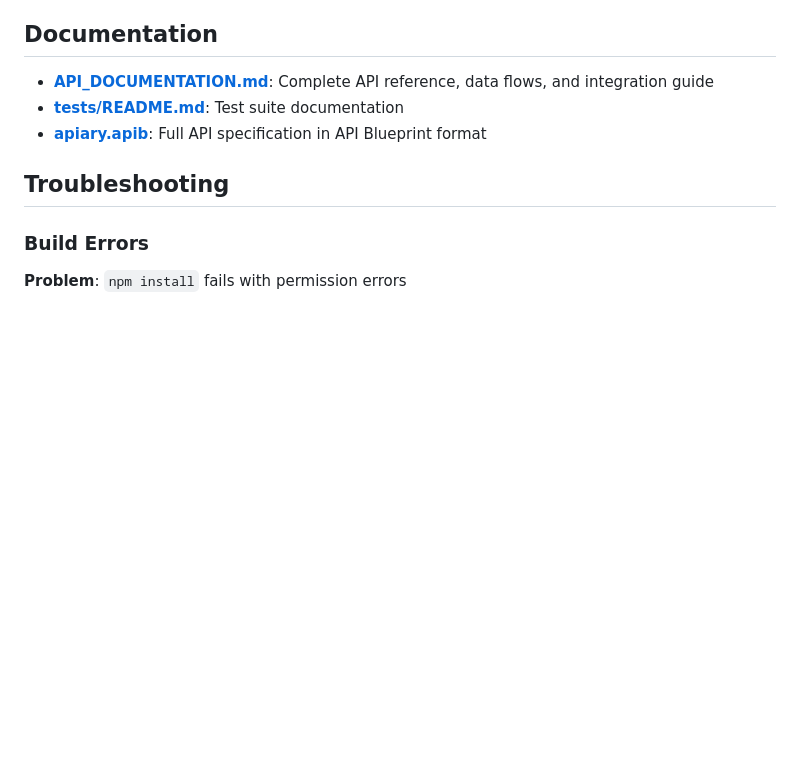
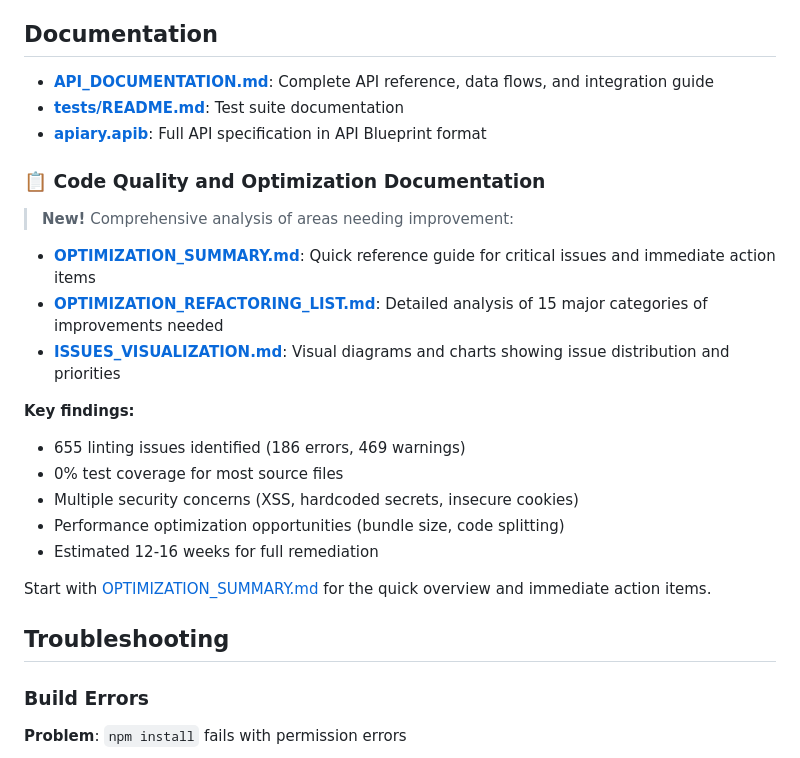
Before and after one commit to janiluuk/Vifi.ee-frontend, a Markdown page: README.md, the part around the change. GitHub-like rendering; blank space fills up the shorter version.

Commit message:
Update README with links to optimization documentation
Co-authored-by: janiluuk <2620004+janiluuk@users.noreply.github.com>

```diff
--- a/README.md
+++ b/README.md
@@ -742,6 +742,23 @@ Vifi.ee-frontend/
 - **[tests/README.md](tests/README.md)**: Test suite documentation
 - **[apiary.apib](apiary.apib)**: Full API specification in API Blueprint format
 
+### 📋 Code Quality and Optimization Documentation
+
+> **New!** Comprehensive analysis of areas needing improvement:
+
+- **[OPTIMIZATION_SUMMARY.md](OPTIMIZATION_SUMMARY.md)**: Quick reference guide for critical issues and immediate action items
+- **[OPTIMIZATION_REFACTORING_LIST.md](OPTIMIZATION_REFACTORING_LIST.md)**: Detailed analysis of 15 major categories of improvements needed
+- **[ISSUES_VISUALIZATION.md](ISSUES_VISUALIZATION.md)**: Visual diagrams and charts showing issue distribution and priorities
+
+**Key findings:**
+- 655 linting issues identified (186 errors, 469 warnings)
+- 0% test coverage for most source files
+- Multiple security concerns (XSS, hardcoded secrets, insecure cookies)
+- Performance optimization opportunities (bundle size, code splitting)
+- Estimated 12-16 weeks for full remediation
+
+Start with [OPTIMIZATION_SUMMARY.md](OPTIMIZATION_SUMMARY.md) for the quick overview and immediate action items.
+
 ## Troubleshooting
 
 ### Build Errors
```
